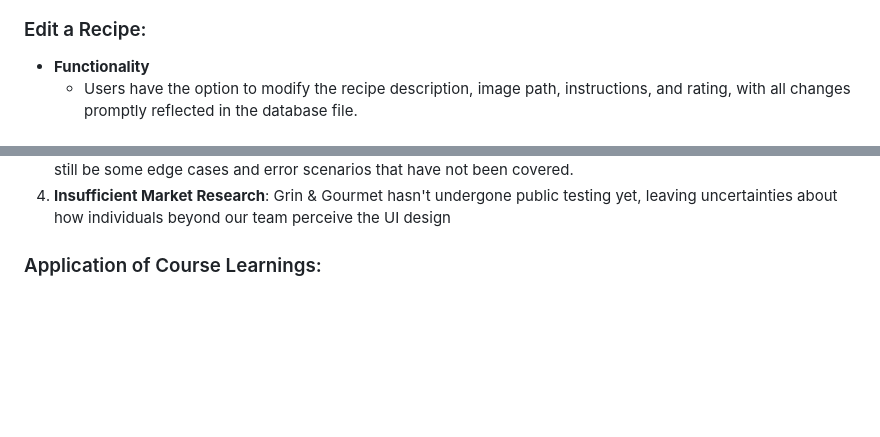
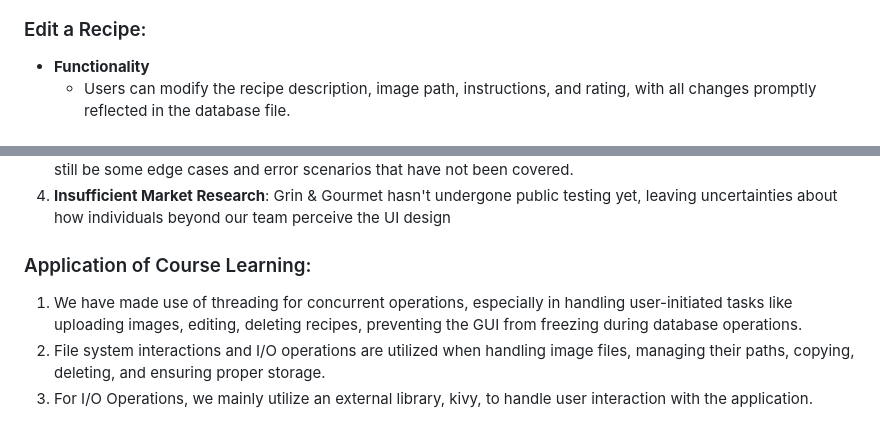
Before and after one commit to Timdenders/Grin-and-Gourmet, a Markdown page: README.md, 2 parts joined by grey strips. GitHub-like rendering; blank space fills up the shorter version.

```diff
--- a/README.md
+++ b/README.md
@@ -73,7 +73,7 @@ This app is built using Kivy for the UI and SQLAlchemy for managing recipe data
   </div>
 ### Edit a Recipe:
 - **Functionality**
-     - Users have the option to modify the recipe description, image path, instructions, and rating, with all changes promptly reflected in the database file.
+     - Users can modify the recipe description, image path, instructions, and rating, with all changes promptly reflected in the database file.
   <br>
   <div align="center">
   <img src="repo_images/func_testing-4.PNG" alt="Alt text" width="800"/>
@@ -110,4 +110,7 @@ This app is built using Kivy for the UI and SQLAlchemy for managing recipe data
 3. **Testing Coverage**: Grin & Gourmet has not yet been through as extensive testing as we were like. There might still be some edge cases and error scenarios that have not been covered.
 4. **Insufficient Market Research**: Grin & Gourmet hasn't undergone public testing yet, leaving uncertainties about how individuals beyond our team perceive the UI design
 
-### Application of Course Learnings:
+### Application of Course Learning:
+1. We have made use of threading for concurrent operations, especially in handling user-initiated tasks like uploading images, editing, deleting recipes, preventing the GUI from freezing during database operations.
+2. File system interactions and I/O operations are utilized when handling image files, managing their paths, copying, deleting, and ensuring proper storage.
+3. For I/O Operations, we mainly utilize an external library, kivy, to handle user interaction with the application.
```
Also changed, not shown: other parts of README.md (+4 -4 lines).
